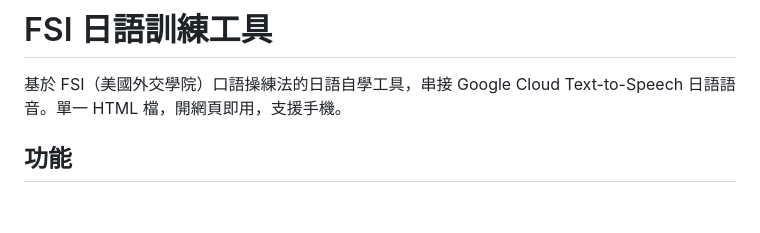
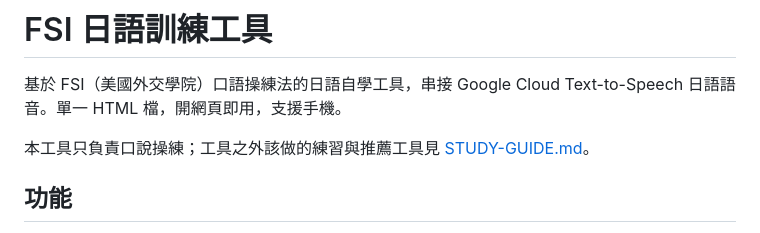
Before and after one commit to open911251/fsi-japanese, a Markdown page: README.md, the part around the change. Drawn GitHub-style; blank space fills up the shorter version.

Commit message:
Link study guide from README
Co-Authored-By: Claude Fable 5 <noreply@anthropic.com>

```diff
--- a/README.md
+++ b/README.md
@@ -1,6 +1,8 @@
 # FSI 日語訓練工具
 
 基於 FSI（美國外交學院）口語操練法的日語自學工具，串接 Google Cloud Text-to-Speech 日語語音。單一 HTML 檔，開網頁即用，支援手機。
+
+本工具只負責口說操練；工具之外該做的練習與推薦工具見 [STUDY-GUIDE.md](STUDY-GUIDE.md)。
 
 ## 功能
 
```
